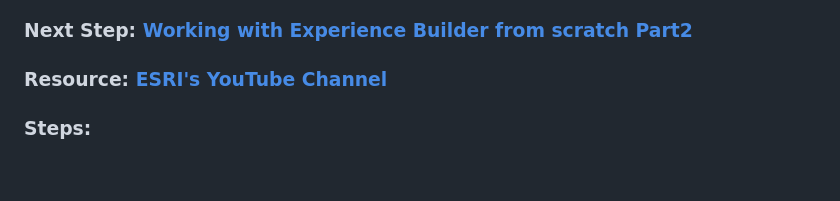
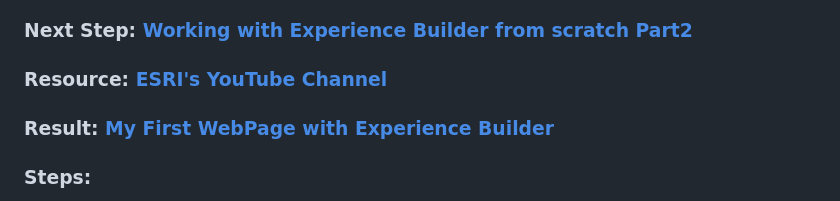
Before and after one commit to reddrabbit/Technical-Dev-Log, a Markdown page: webSolutions/ExperienceBuilder1.md, the part around the change. Rendered like a GitHub page; blank space fills up the shorter version.

```diff
--- a/webSolutions/ExperienceBuilder1.md
+++ b/webSolutions/ExperienceBuilder1.md
@@ -4,6 +4,7 @@
 ### Duration: 50 mins
 ### Next Step: [Working with Experience Builder from scratch Part2](https://github.com/reddrabbit/Technical-Dev-Log/blob/main/webSolutions/ExperienceBuilder2.md)
 ### Resource: [ESRI's YouTube Channel](https://www.youtube.com/watch?v=zQMBhtQOwwY&t=420s)
+### Result: [My First WebPage with Experience Builder](https://experience.arcgis.com/experience/12ac253f7c874d34bae4fade370e2c07/page/Home/)
 
 ### Steps:
 **_Note: Experience Builder does not autosave as Story Maps does. Saving along the way Is crucial for maintaining a happy mental state in the event of a sudden device failure_** 😉
```
